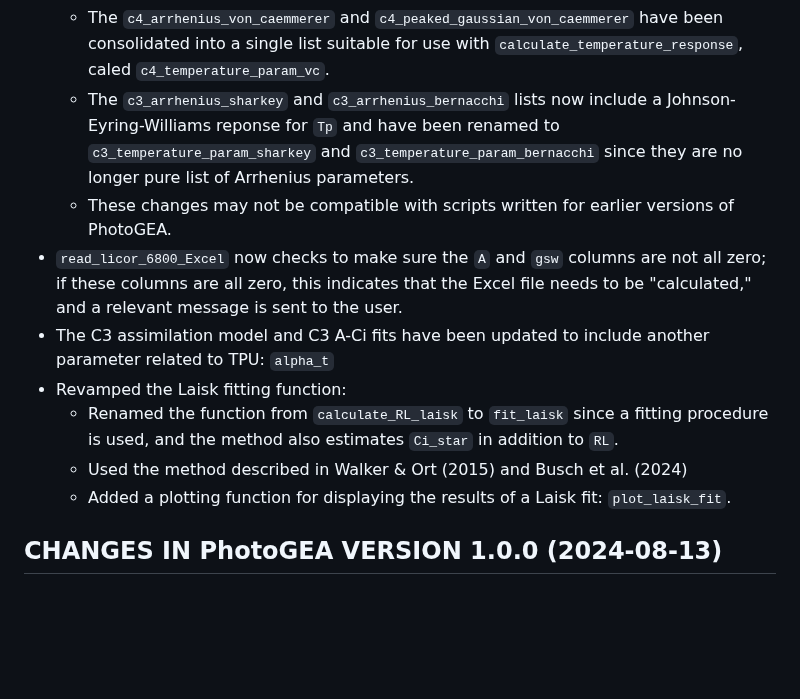
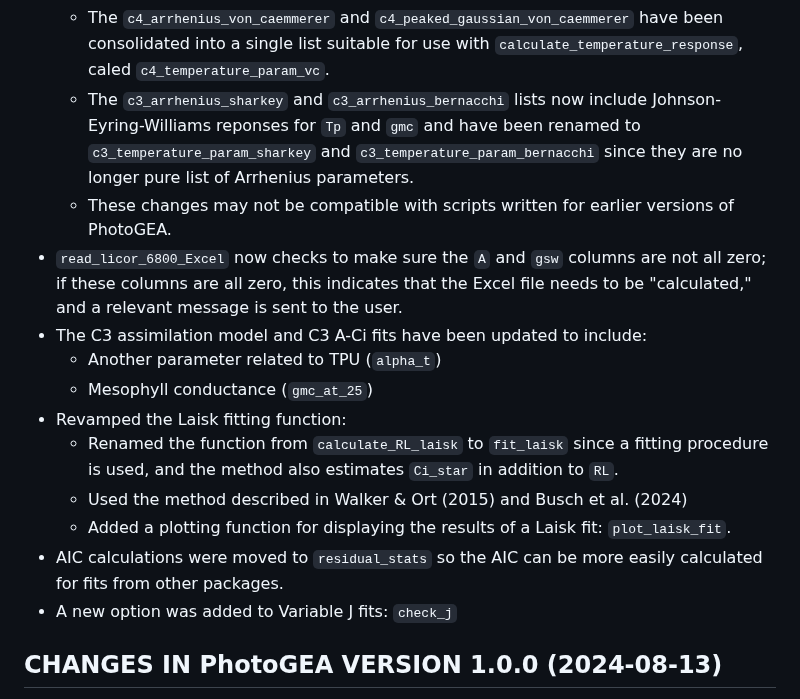
Before and after one commit to eloch216/PhotoGEA, a Markdown page: NEWS.md, the part around the change. GitHub-like rendering; blank space fills up the shorter version.

```diff
--- a/NEWS.md
+++ b/NEWS.md
@@ -78,8 +78,8 @@ be directly added to this file to describe the related changes.
   - The `c4_arrhenius_von_caemmerer` and `c4_peaked_gaussian_von_caemmerer` have
     been consolidated into a single list suitable for use with
     `calculate_temperature_response`, caled `c4_temperature_param_vc`.
-  - The `c3_arrhenius_sharkey` and `c3_arrhenius_bernacchi` lists now include a
-    Johnson-Eyring-Williams reponse for `Tp` and have been renamed to
+  - The `c3_arrhenius_sharkey` and `c3_arrhenius_bernacchi` lists now include
+    Johnson-Eyring-Williams reponses for `Tp` and `gmc` and have been renamed to
     `c3_temperature_param_sharkey` and `c3_temperature_param_bernacchi` since
     they are no longer pure list of Arrhenius parameters.
   - These changes may not be compatible with scripts written for earlier
@@ -87,8 +87,9 @@ be directly added to this file to describe the related changes.
 - `read_licor_6800_Excel` now checks to make sure the `A` and `gsw` columns are
   not all zero; if these columns are all zero, this indicates that the Excel
   file needs to be "calculated," and a relevant message is sent to the user.
-- The C3 assimilation model and C3 A-Ci fits have been updated to include
-  another parameter related to TPU: `alpha_t`
+- The C3 assimilation model and C3 A-Ci fits have been updated to include:
+  - Another parameter related to TPU (`alpha_t`)
+  - Mesophyll conductance (`gmc_at_25`)
 - Revamped the Laisk fitting function:
   - Renamed the function from `calculate_RL_laisk` to `fit_laisk` since a
     fitting procedure is used, and the method also estimates `Ci_star` in
@@ -96,6 +97,10 @@ be directly added to this file to describe the related changes.
   - Used the method described in Walker & Ort (2015) and Busch et al. (2024)
   - Added a plotting function for displaying the results of a Laisk fit:
     `plot_laisk_fit`.
+- AIC calculations were moved to `residual_stats` so the AIC can be more easily
+  calculated for fits from other packages.
+- A new option was added to Variable J fits: `check_j`
+
 
 ## CHANGES IN PhotoGEA VERSION 1.0.0 (2024-08-13)
 
```
